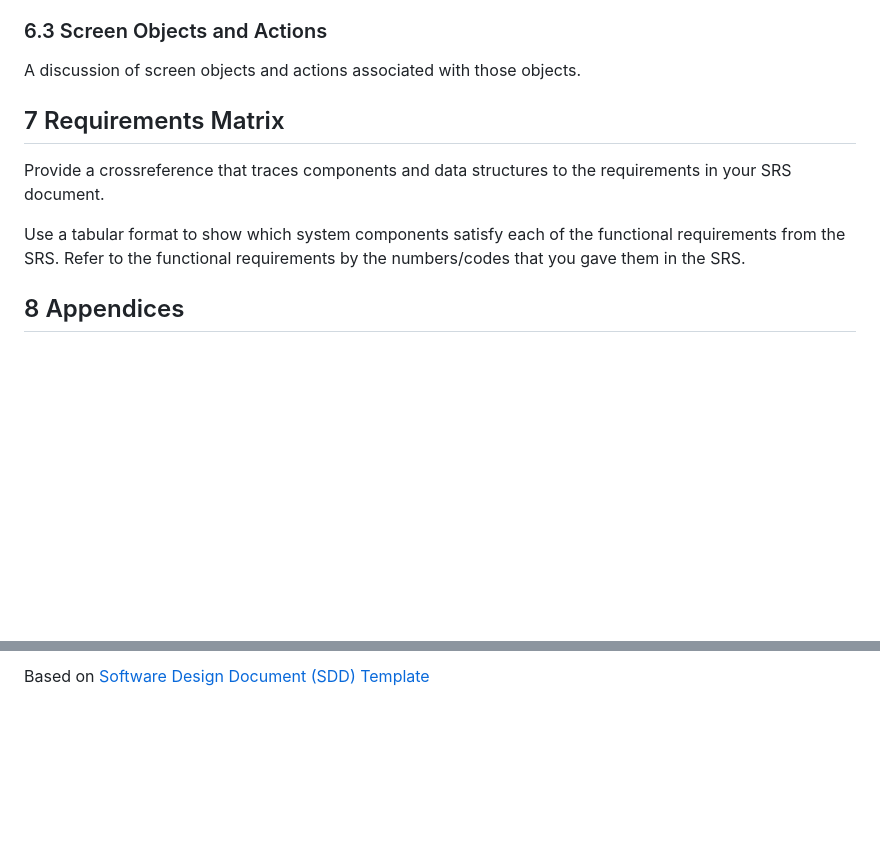
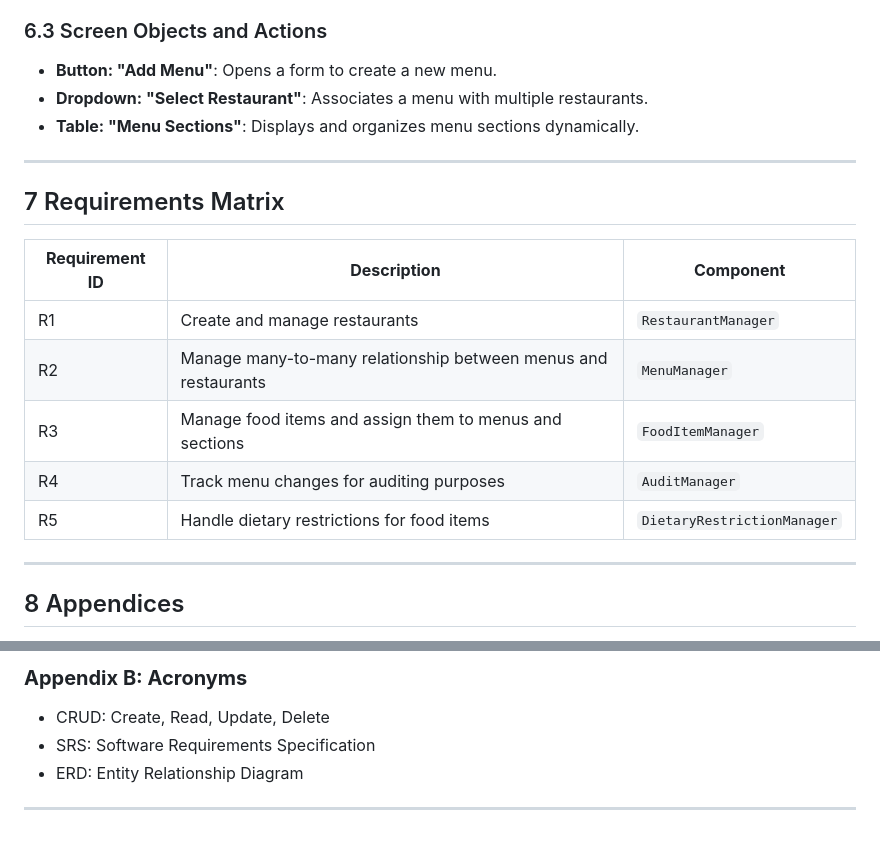
Before and after one commit to Shadowjumper3000/DataBases-MenuExtraction, a Markdown page: design.md, 2 parts joined by grey strips. Rendered like a GitHub page; blank space fills up the shorter version.

```diff
--- a/design.md
+++ b/design.md
@@ -83,13 +120,22 @@ Display screenshots showing the interface from the user's perspective. These can
 
 ### 6.3 Screen Objects and Actions
+- **Button: "Add Menu"**: Opens a form to create a new menu.
+- **Dropdown: "Select Restaurant"**: Associates a menu with multiple restaurants.
+- **Table: "Menu Sections"**: Displays and organizes menu sections dynamically.
 
-A discussion of screen objects and actions associated with those objects.
+---
 
 ## 7 Requirements Matrix
 
-Provide a crossreference that traces components and data structures to the requirements in your SRS document.
+| **Requirement ID** | **Description**                                           | **Component**                   |
+|--------------------|-----------------------------------------------------------|---------------------------------|
+| R1                 | Create and manage restaurants                             | `RestaurantManager`            |
+| R2                 | Manage many-to-many relationship between menus and restaurants | `MenuManager`                  |
+| R3                 | Manage food items and assign them to menus and sections   | `FoodItemManager`              |
+| R4                 | Track menu changes for auditing purposes                  | `AuditManager`                 |
+| R5                 | Handle dietary restrictions for food items                | `DietaryRestrictionManager`    |
 
-Use a tabular format to show which system components satisfy each of the functional requirements from the SRS. Refer to the functional requirements by the numbers/codes that you gave them in the SRS.
+---
 
 ## 8 Appendices
 
@@ -97,2 +144,8 @@ Optional. Appendices may be included, either directly or by reference, to provid
 
-Based on [Software Design Document (SDD) Template ](https://devlegalsimpli.blob.core.windows.net/pdfseoforms/pdf-20180219t134432z-001/pdf/software-design-document-2.pdf)
+
+### **Appendix B: Acronyms**
+- CRUD: Create, Read, Update, Delete
+- SRS: Software Requirements Specification
+- ERD: Entity Relationship Diagram
+
+---
```
Also changed, not shown: other parts of design.md (+66 -28 lines).
